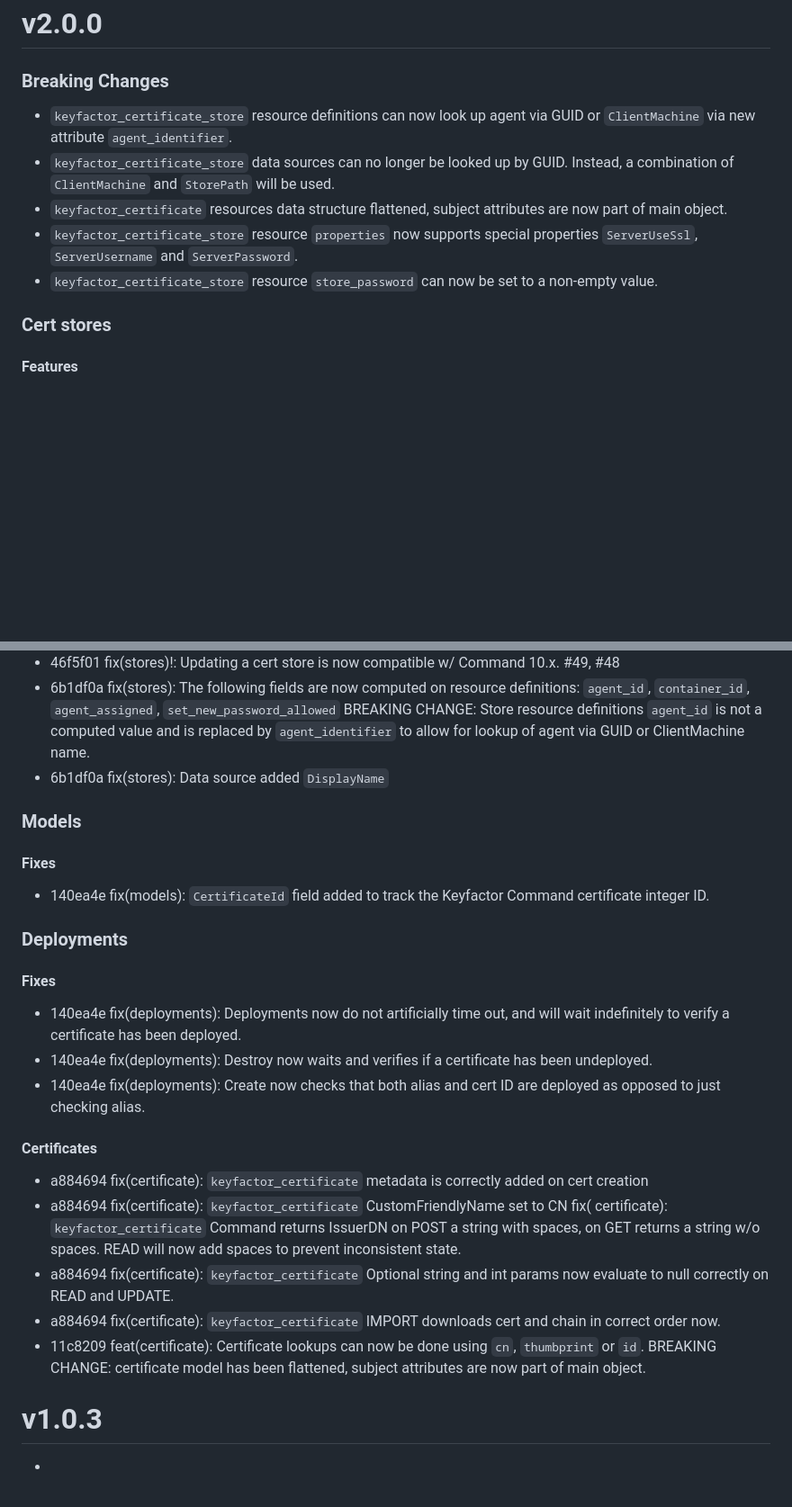
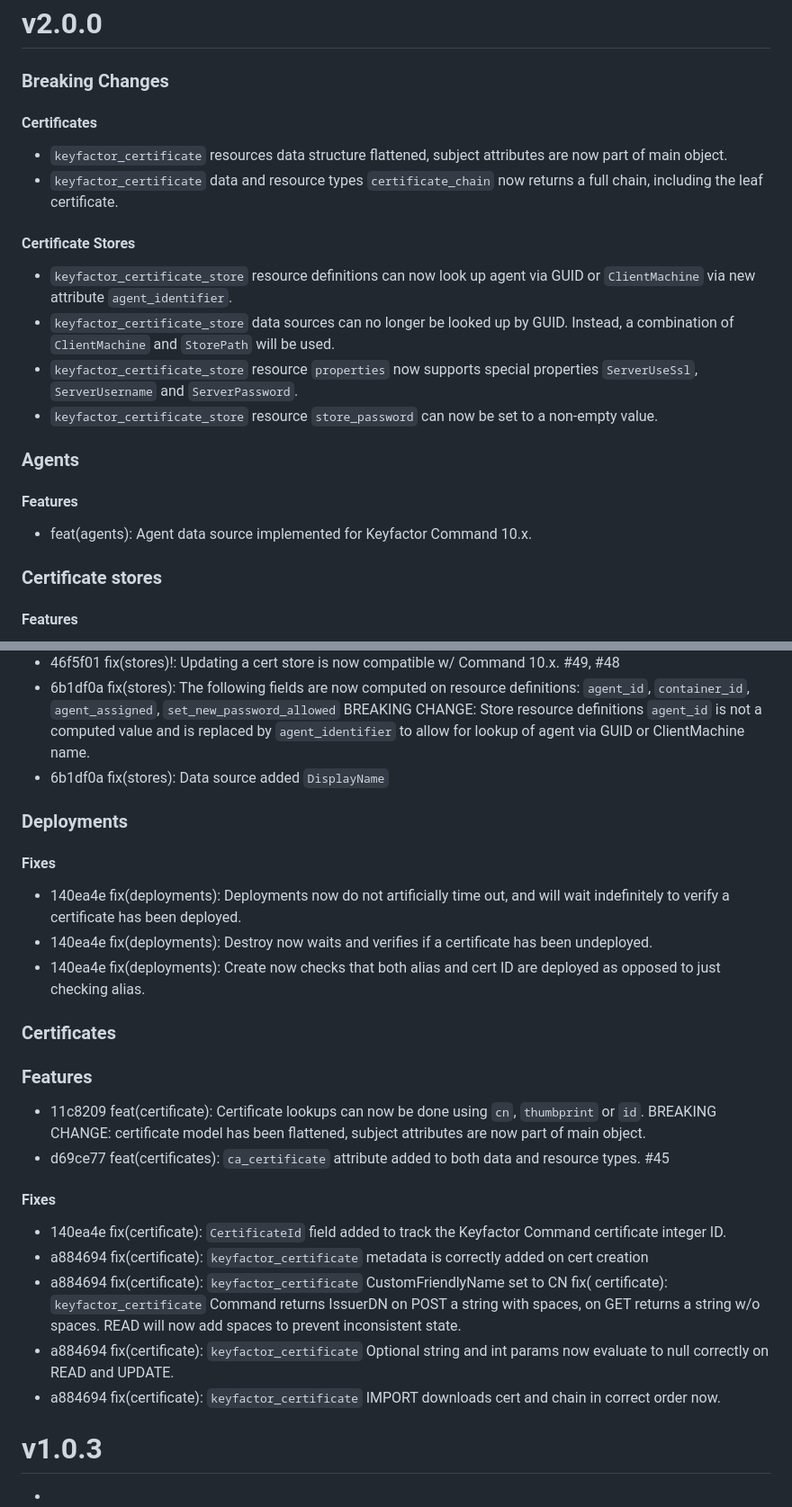
Before and after one commit to keyfactor-pub/terraform-provider-keyfactor, a Markdown page: CHANGELOG.md, 2 parts joined by grey strips. Shown at 90% size. Drawn GitHub-style; blank space fills up the shorter version.

Commit message:
chore: Update changelog

```diff
--- a/CHANGELOG.md
+++ b/CHANGELOG.md
@@ -2,16 +2,26 @@
 
 ### Breaking Changes
 
+#### Certificates
+* `keyfactor_certificate` resources data structure flattened, subject attributes are now part of main object.
+* `keyfactor_certificate` data and resource types `certificate_chain` now returns a full chain, including the leaf
+  certificate.
+
+#### Certificate Stores
 * `keyfactor_certificate_store` resource definitions can now look up agent via GUID or `ClientMachine` via new
   attribute `agent_identifier`.
 * `keyfactor_certificate_store` data sources can no longer be looked up by GUID. Instead, a combination
   of `ClientMachine` and `StorePath` will be used.
-* `keyfactor_certificate` resources data structure flattened, subject attributes are now part of main object.
 * `keyfactor_certificate_store` resource `properties` now supports special properties `ServerUseSsl`, `ServerUsername`
   and `ServerPassword`.
 * `keyfactor_certificate_store` resource `store_password` can now be set to a non-empty value.
 
-### Cert stores
+### Agents
+
+#### Features
+* feat(agents): Agent data source implemented for Keyfactor Command 10.x.
+
+### Certificate stores
 
 #### Features
 
@@ -34,12 +44,6 @@
   GUID or ClientMachine name.
 * 6b1df0a fix(stores): Data source added `DisplayName`
 
-### Models
-
-#### Fixes
-
-* 140ea4e fix(models): `CertificateId` field added to track the Keyfactor Command certificate integer ID.
-
 ### Deployments
 
 #### Fixes
@@ -50,8 +54,14 @@
 * 140ea4e fix(deployments): Create now checks that both alias and cert ID are deployed as opposed to just checking
   alias.
 
-#### Certificates
+### Certificates
 
+### Features
+* 11c8209 feat(certificate): Certificate lookups can now be done using `cn`, `thumbprint` or `id`. BREAKING CHANGE:
+  certificate model has been flattened, subject attributes are now part of main object.
+* d69ce77 feat(certificates): `ca_certificate` attribute added to both data and resource types. #45
+#### Fixes
+* 140ea4e fix(certificate): `CertificateId` field added to track the Keyfactor Command certificate integer ID.
 * a884694 fix(certificate): `keyfactor_certificate` metadata is correctly added on cert creation
 * a884694 fix(certificate): `keyfactor_certificate` CustomFriendlyName set to CN fix(
   certificate): `keyfactor_certificate` Command returns IssuerDN on POST a string with spaces, on GET returns a string
@@ -59,8 +69,7 @@
 * a884694 fix(certificate): `keyfactor_certificate` Optional string and int params now evaluate to null correctly on
   READ and UPDATE.
 * a884694 fix(certificate): `keyfactor_certificate` IMPORT downloads cert and chain in correct order now.
-* 11c8209 feat(certificate): Certificate lookups can now be done using `cn`, `thumbprint` or `id`. BREAKING CHANGE:
-  certificate model has been flattened, subject attributes are now part of main object.
+
 
 # v1.0.3
 -
```
